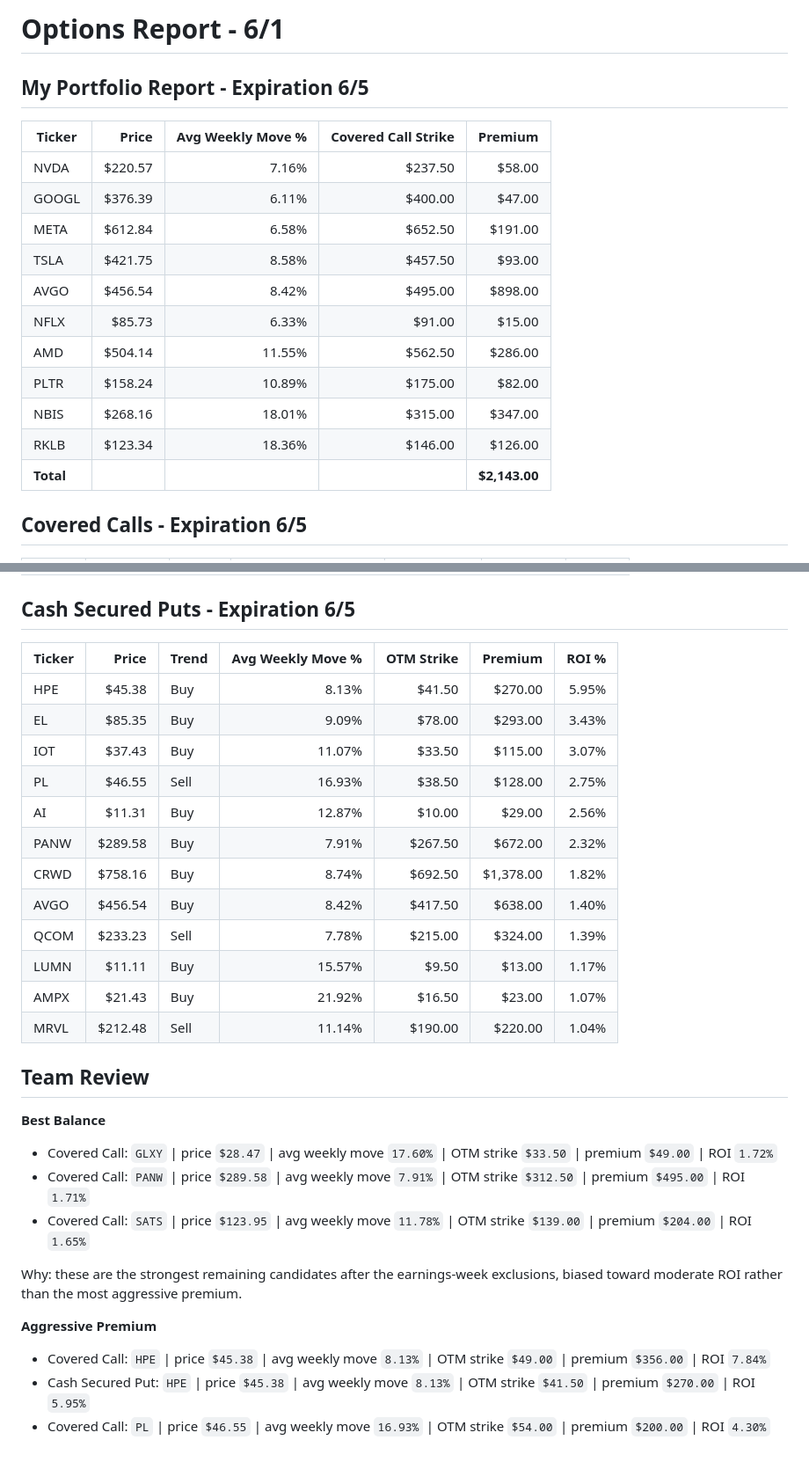
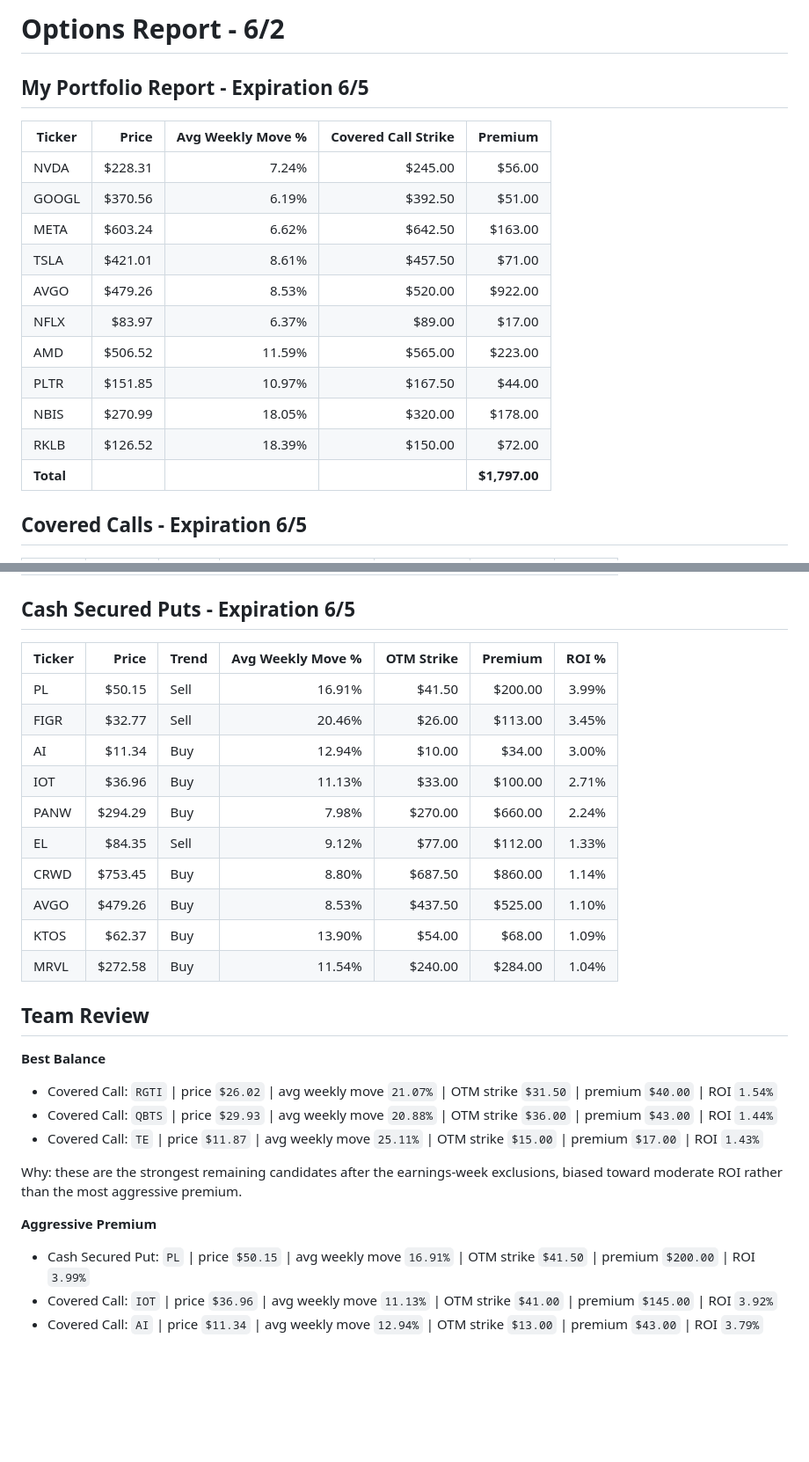
Before and after one commit to streamboxestv/options-report, a Markdown page: options_report.md, 2 parts joined by grey strips. Shown at 88% size. Rendered like a GitHub page; blank space fills up the shorter version.

```diff
--- a/options_report.md
+++ b/options_report.md
@@ -1,20 +1,20 @@
-# Options Report - 6/1
+# Options Report - 6/2
 
 ## My Portfolio Report - Expiration 6/5
 
 | Ticker    | Price   | Avg Weekly Move % | Covered Call Strike | Premium       |
 | --------- | ------: | ----------------: | ------------------: | ------------: |
-| NVDA      | $220.57 |             7.16% |             $237.50 |        $58.00 |
-| GOOGL     | $376.39 |             6.11% |             $400.00 |        $47.00 |
-| META      | $612.84 |             6.58% |             $652.50 |       $191.00 |
-| TSLA      | $421.75 |             8.58% |             $457.50 |        $93.00 |
-| AVGO      | $456.54 |             8.42% |             $495.00 |       $898.00 |
-| NFLX      |  $85.73 |             6.33% |              $91.00 |        $15.00 |
-| AMD       | $504.14 |            11.55% |             $562.50 |       $286.00 |
-| PLTR      | $158.24 |            10.89% |             $175.00 |        $82.00 |
-| NBIS      | $268.16 |            18.01% |             $315.00 |       $347.00 |
-| RKLB      | $123.34 |            18.36% |             $146.00 |       $126.00 |
-| **Total** |         |                   |                     | **$2,143.00** |
+| NVDA      | $228.31 |             7.24% |             $245.00 |        $56.00 |
+| GOOGL     | $370.56 |             6.19% |             $392.50 |        $51.00 |
+| META      | $603.24 |             6.62% |             $642.50 |       $163.00 |
+| TSLA      | $421.01 |             8.61% |             $457.50 |        $71.00 |
+| AVGO      | $479.26 |             8.53% |             $520.00 |       $922.00 |
+| NFLX      |  $83.97 |             6.37% |              $89.00 |        $17.00 |
+| AMD       | $506.52 |            11.59% |             $565.00 |       $223.00 |
+| PLTR      | $151.85 |            10.97% |             $167.50 |        $44.00 |
+| NBIS      | $270.99 |            18.05% |             $320.00 |       $178.00 |
+| RKLB      | $126.52 |            18.39% |             $150.00 |        $72.00 |
+| **Total** |         |                   |                     | **$1,797.00** |
 
 ## Covered Calls - Expiration 6/5
 
@@ -63,32 +46,30 @@
 
 ## Cash Secured Puts - Expiration 6/5
 
-| Ticker | Price   | Trend | Avg Weekly Move % | OTM Strike | Premium   | ROI % |
-| ------ | ------: | ----- | ----------------: | ---------: | --------: | ----: |
-| HPE    |  $45.38 | Buy   |             8.13% |     $41.50 |   $270.00 | 5.95% |
-| EL     |  $85.35 | Buy   |             9.09% |     $78.00 |   $293.00 | 3.43% |
-| IOT    |  $37.43 | Buy   |            11.07% |     $33.50 |   $115.00 | 3.07% |
-| PL     |  $46.55 | Sell  |            16.93% |     $38.50 |   $128.00 | 2.75% |
-| AI     |  $11.31 | Buy   |            12.87% |     $10.00 |    $29.00 | 2.56% |
-| PANW   | $289.58 | Buy   |             7.91% |    $267.50 |   $672.00 | 2.32% |
-| CRWD   | $758.16 | Buy   |             8.74% |    $692.50 | $1,378.00 | 1.82% |
-| AVGO   | $456.54 | Buy   |             8.42% |    $417.50 |   $638.00 | 1.40% |
-| QCOM   | $233.23 | Sell  |             7.78% |    $215.00 |   $324.00 | 1.39% |
-| LUMN   |  $11.11 | Buy   |            15.57% |      $9.50 |    $13.00 | 1.17% |
-| AMPX   |  $21.43 | Buy   |            21.92% |     $16.50 |    $23.00 | 1.07% |
-| MRVL   | $212.48 | Sell  |            11.14% |    $190.00 |   $220.00 | 1.04% |
+| Ticker | Price   | Trend | Avg Weekly Move % | OTM Strike | Premium | ROI % |
+| ------ | ------: | ----- | ----------------: | ---------: | ------: | ----: |
+| PL     |  $50.15 | Sell  |            16.91% |     $41.50 | $200.00 | 3.99% |
+| FIGR   |  $32.77 | Sell  |            20.46% |     $26.00 | $113.00 | 3.45% |
+| AI     |  $11.34 | Buy   |            12.94% |     $10.00 |  $34.00 | 3.00% |
+| IOT    |  $36.96 | Buy   |            11.13% |     $33.00 | $100.00 | 2.71% |
+| PANW   | $294.29 | Buy   |             7.98% |    $270.00 | $660.00 | 2.24% |
+| EL     |  $84.35 | Sell  |             9.12% |     $77.00 | $112.00 | 1.33% |
+| CRWD   | $753.45 | Buy   |             8.80% |    $687.50 | $860.00 | 1.14% |
+| AVGO   | $479.26 | Buy   |             8.53% |    $437.50 | $525.00 | 1.10% |
+| KTOS   |  $62.37 | Buy   |            13.90% |     $54.00 |  $68.00 | 1.09% |
+| MRVL   | $272.58 | Buy   |            11.54% |    $240.00 | $284.00 | 1.04% |
 
 
 ## Team Review
 
 **Best Balance**
-- Covered Call: `GLXY` | price `$28.47` | avg weekly move `17.60%` | OTM strike `$33.50` | premium `$49.00` | ROI `1.72%`
-- Covered Call: `PANW` | price `$289.58` | avg weekly move `7.91%` | OTM strike `$312.50` | premium `$495.00` | ROI `1.71%`
-- Covered Call: `SATS` | price `$123.95` | avg weekly move `11.78%` | OTM strike `$139.00` | premium `$204.00` | ROI `1.65%`
+- Covered Call: `RGTI` | price `$26.02` | avg weekly move `21.07%` | OTM strike `$31.50` | premium `$40.00` | ROI `1.54%`
+- Covered Call: `QBTS` | price `$29.93` | avg weekly move `20.88%` | OTM strike `$36.00` | premium `$43.00` | ROI `1.44%`
+- Covered Call: `TE` | price `$11.87` | avg weekly move `25.11%` | OTM strike `$15.00` | premium `$17.00` | ROI `1.43%`
 
 Why: these are the strongest remaining candidates after the earnings-week exclusions, biased toward moderate ROI rather than the most aggressive premium.
 
 **Aggressive Premium**
-- Covered Call: `HPE` | price `$45.38` | avg weekly move `8.13%` | OTM strike `$49.00` | premium `$356.00` | ROI `7.84%`
-- Cash Secured Put: `HPE` | price `$45.38` | avg weekly move `8.13%` | OTM strike `$41.50` | premium `$270.00` | ROI `5.95%`
-- Covered Call: `PL` | price `$46.55` | avg weekly move `16.93%` | OTM strike `$54.00` | premium `$200.00` | ROI `4.30%`
+- Cash Secured Put: `PL` | price `$50.15` | avg weekly move `16.91%` | OTM strike `$41.50` | premium `$200.00` | ROI `3.99%`
+- Covered Call: `IOT` | price `$36.96` | avg weekly move `11.13%` | OTM strike `$41.00` | premium `$145.00` | ROI `3.92%`
+- Covered Call: `AI` | price `$11.34` | avg weekly move `12.94%` | OTM strike `$13.00` | premium `$43.00` | ROI `3.79%`
```
Also changed, not shown: other parts of options_report.md (+25 -42 lines).
